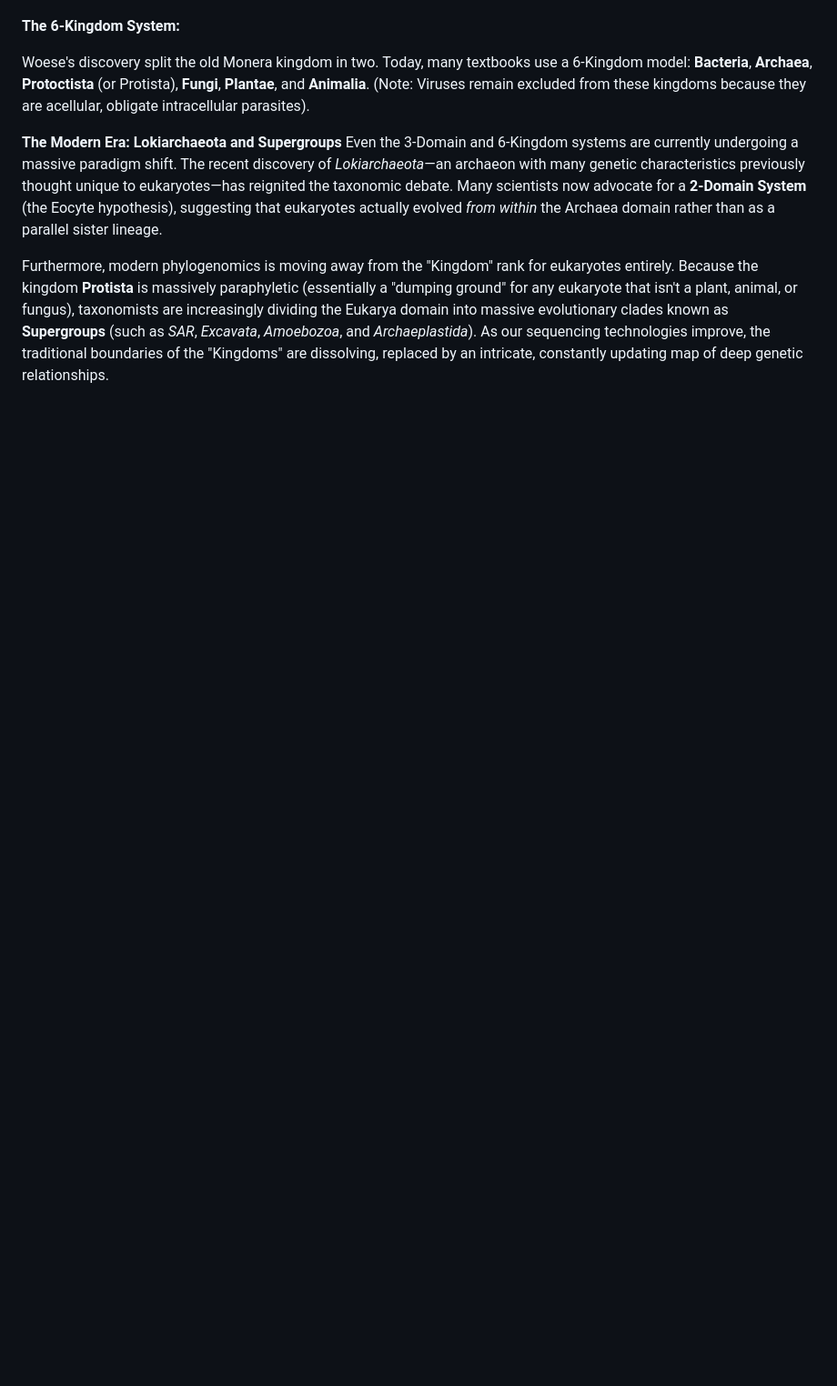
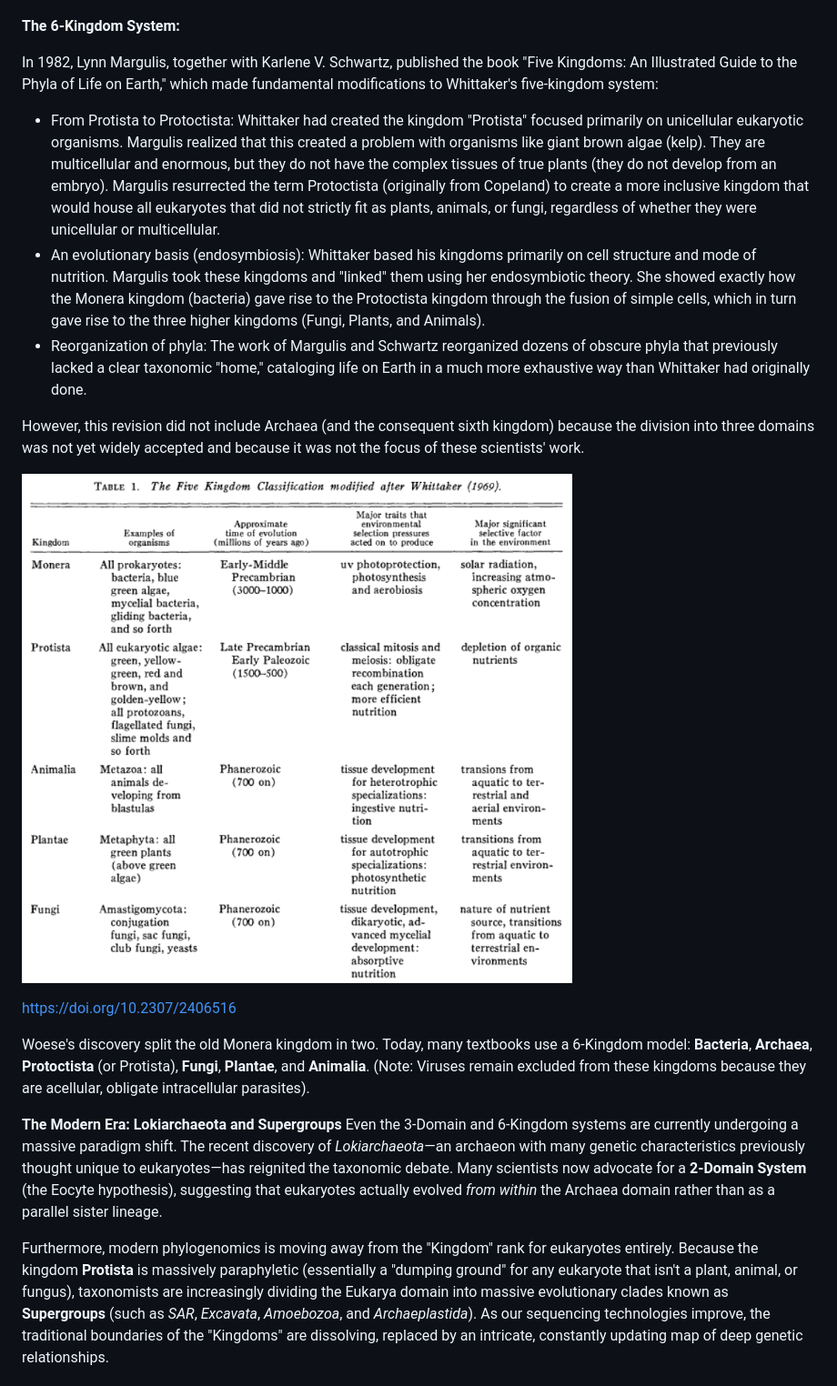
Before and after one commit to furuuwu/taxonomy_timeline, a Markdown page: history.md, the part around one of its changes. Shown at 91% size. GitHub-like rendering; pictures changed too: img_new/margulis.png (added); blank space fills up the shorter version.

```diff
--- a/history.md
+++ b/history.md
@@ -316,4 +324,16 @@ As genetic evidence mounted, Woese, Otto Kandler, and Mark Wheelis formally reor
 **The 6-Kingdom System:**
+
+In 1982, Lynn Margulis, together with Karlene V. Schwartz, published the book "Five Kingdoms: An Illustrated Guide to the Phyla of Life on Earth," which made fundamental modifications to Whittaker's five-kingdom system:
+
+* From Protista to Protoctista: Whittaker had created the kingdom "Protista" focused primarily on unicellular eukaryotic organisms. Margulis realized that this created a problem with organisms like giant brown algae (kelp). They are multicellular and enormous, but they do not have the complex tissues of true plants (they do not develop from an embryo). Margulis resurrected the term Protoctista (originally from Copeland) to create a more inclusive kingdom that would house all eukaryotes that did not strictly fit as plants, animals, or fungi, regardless of whether they were unicellular or multicellular.
+* An evolutionary basis (endosymbiosis): Whittaker based his kingdoms primarily on cell structure and mode of nutrition. Margulis took these kingdoms and "linked" them using her endosymbiotic theory. She showed exactly how the Monera kingdom (bacteria) gave rise to the Protoctista kingdom through the fusion of simple cells, which in turn gave rise to the three higher kingdoms (Fungi, Plants, and Animals).
+* Reorganization of phyla: The work of Margulis and Schwartz reorganized dozens of obscure phyla that previously lacked a clear taxonomic "home," cataloging life on Earth in a much more exhaustive way than Whittaker had originally done.
+
+However, this revision did not include Archaea (and the consequent sixth kingdom) because the division into three domains was not yet widely accepted and because it was not the focus of these scientists' work.
+
+![Margulis' revision](img_new/margulis.png)
+
+<https://doi.org/10.2307/2406516>
 
 Woese's discovery split the old Monera kingdom in two. Today, many textbooks use a 6-Kingdom model: **Bacteria**, **Archaea**, **Protoctista** (or Protista), **Fungi**, **Plantae**, and **Animalia**. (Note: Viruses remain excluded from these kingdoms because they are acellular, obligate intracellular parasites).
 
```
Also changed, not shown: other parts of history.md (+8 -0 lines), history_pt.md (+20 -0 lines), img_new/whittaker.png (added), img_new/woese.png (added).
